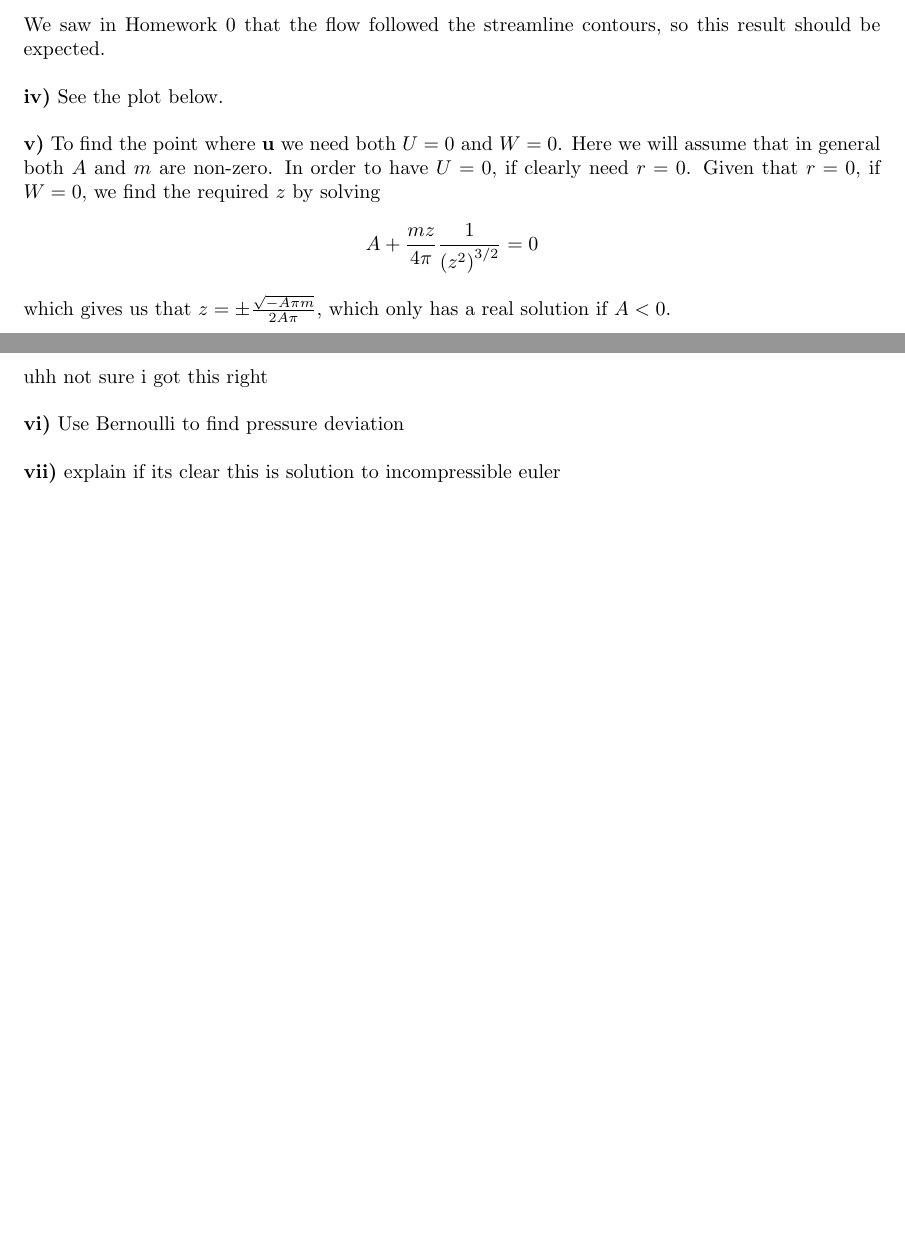
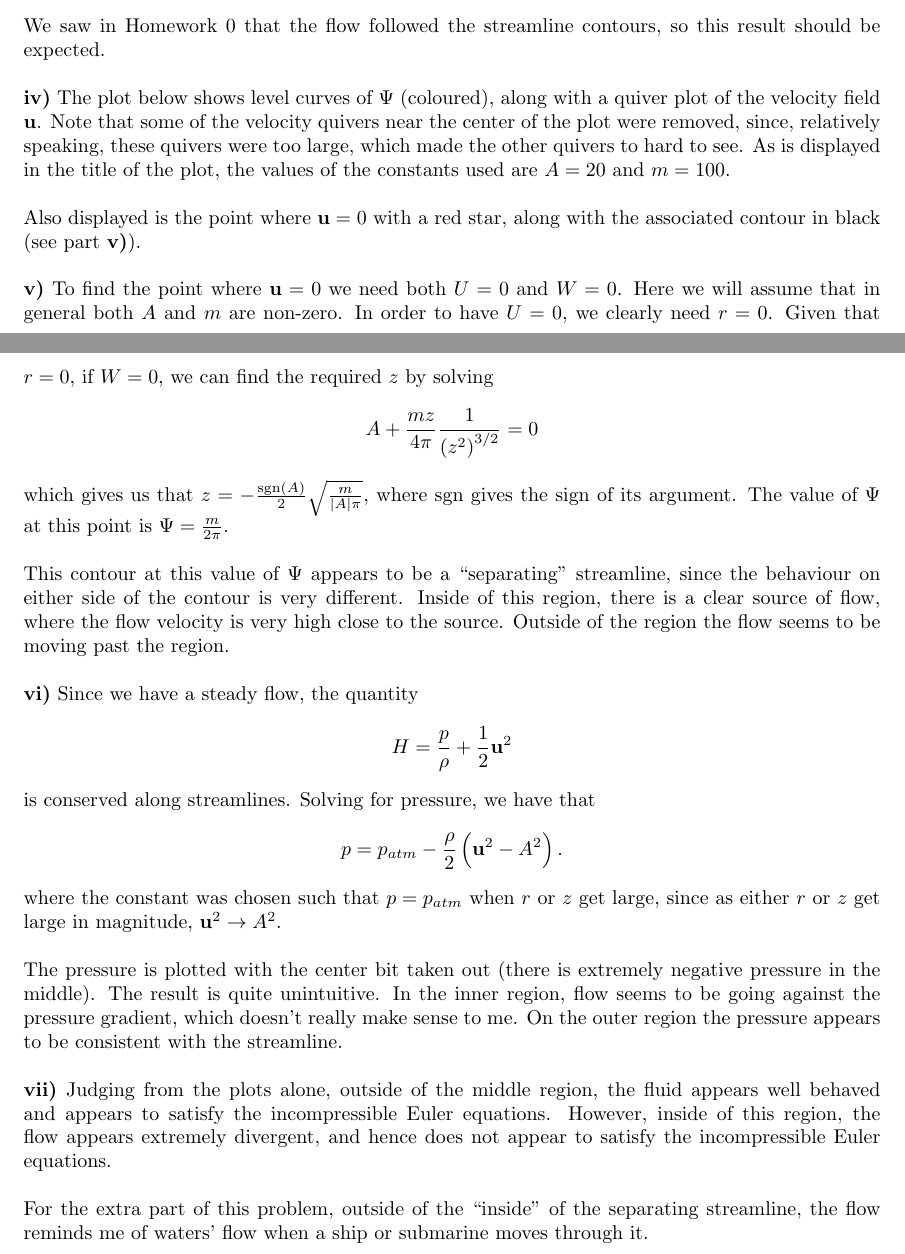
Before and after one commit to mwiens91/462-homework, a LaTeX document (as04/hw.tex): two parts of pages 4 and 5 of 5 before the commit and two parts of pages 4 and 5 of 7 after it, joined at a grey line, cut so that both start at the same text, the shorter picture padded with empty space. Compiled offline with pdfLaTeX.

Commit message:
Finish assignment 4

```diff
--- a/as04/hw.tex
+++ b/as04/hw.tex
@@ -307,22 +309,64 @@ stream contours everywhere.
 We saw in Homework 0 that the flow followed the streamline contours, so
 this result should be expected.
 
-\textbf{iv)} See the plot below.
+\textbf{iv)} The plot below shows level curves of $\Psi$ (coloured),
+along with a quiver plot of the velocity field $\*u$. Note that some of
+the velocity quivers near the center of the plot were removed, since,
+relatively speaking, these quivers were too large, which made the other
+quivers to hard to see. As is displayed in the title of the plot, the
+values of the constants used are $A = 20$ and $m = 100$.
 
-\textbf{v)} To find the point where $\*u$ we need both $U = 0$ and $W =
+Also displayed is the point where $\*u = 0$ with a red star, along with
+the associated contour in black (see part \textbf{v)}).
+
+\textbf{v)} To find the point where $\*u = 0$ we need both $U = 0$ and $W =
 0$. Here we will assume that in general both $A$ and $m$ are non-zero.
-In order to have $U = 0$, if clearly need $r = 0$. Given that $r = 0$, if
-$W = 0$, we find the required $z$ by solving
+In order to have $U = 0$, we clearly need $r = 0$. Given that $r = 0$, if
+$W = 0$, we can find the required $z$ by solving
 %
 \begin{equation*}
     A + \frac{m z}{4 \pi} \frac{1}{\del{z^2}^{3/2}} = 0
 \end{equation*}
 %
-which gives us that $z = \pm \frac{\sqrt{- A \pi m}}{2 A \pi}$, which
-only has a real solution if $A < 0$.
+which gives us that $z = - \frac{\text{sgn}(A)}{2} \sqrt{\frac{m}{|A|
+\pi}}$, where sgn gives the sign of its argument. The value of $\Psi$ at
+this point is $\Psi = \frac{m}{2 \pi}$.
 
-uhh not sure i got this right
+This contour at this value of $\Psi$ appears to be a ``separating''
+streamline, since the behaviour on either side of the contour is very
+different. Inside of this region, there is a clear source of flow, where
+the flow velocity is very high close to the source. Outside of the
+region the flow seems to be moving past the region.
 
-\textbf{vi)} Use Bernoulli to find pressure deviation
+\textbf{vi)} Since we have a steady flow, the quantity
+%
+\begin{equation*}
+    H = \frac{p}{\rho} + \frac{1}{2} \*u^2
+\end{equation*}
+%
+is conserved along streamlines. Solving for pressure, we have that
+%
+\begin{equation*}
+    p = p_{atm} - \frac{\rho}{2} \del{\*u^2 - A^2}
+    .
+\end{equation*}
+%
+where the constant was chosen such that $p = p_{atm}$ when $r$ or $z$
+get large, since as either $r$ or $z$ get large in magnitude, $\*u^2 \to
+A^2$.
 
-\textbf{vii)} explain if its clear this is solution to incompressible euler
+The pressure is plotted with the center bit taken out (there is
+extremely negative pressure in the middle). The result is quite
+unintuitive. In the inner region, flow seems to be going against the
+pressure gradient, which doesn't really make sense to me. On the outer
+region the pressure appears to be consistent with the streamline.
+
+\textbf{vii)} Judging from the plots alone, outside of the middle
+region, the fluid appears well behaved and appears to satisfy the
+incompressible Euler equations. However, inside of this region,
+the flow appears extremely divergent, and hence does not appear to
+satisfy the incompressible Euler equations.
+
+For the extra part of this problem, outside of the ``inside'' of the
+separating streamline, the flow reminds me of waters' flow when a
+ship or submarine moves through it.
```
Also changed, not shown: as04/code/as04.m (+44 -8 lines), as04/img/fig1.png (added), as04/img/fig2.png (added), as04/hw.tex (22 more changed lines).
